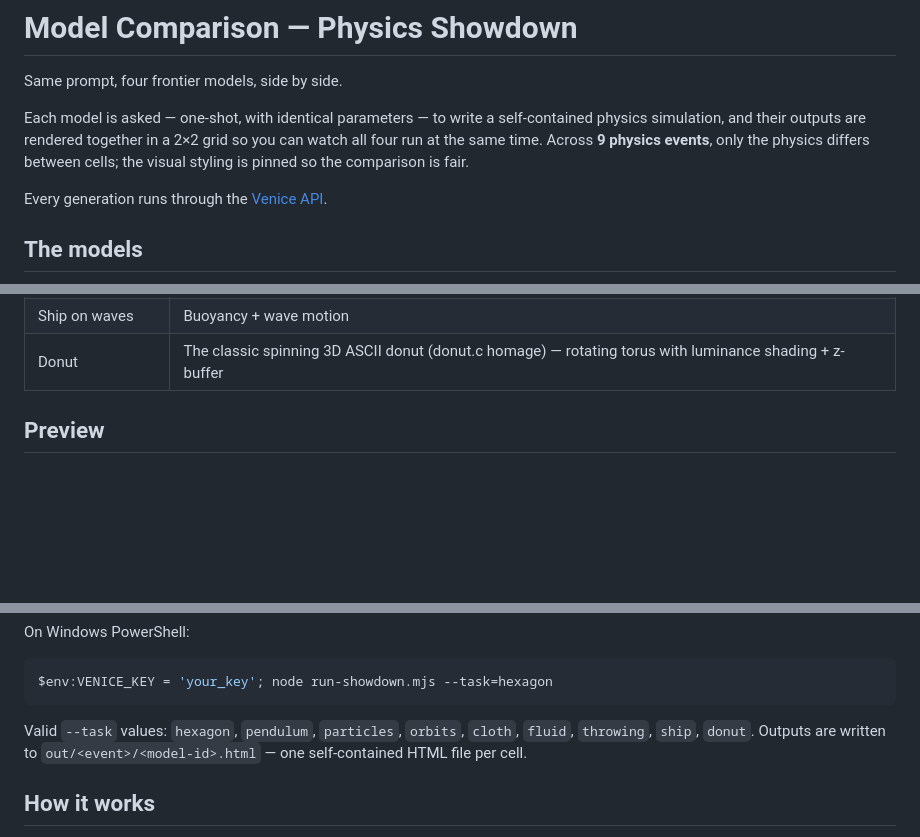
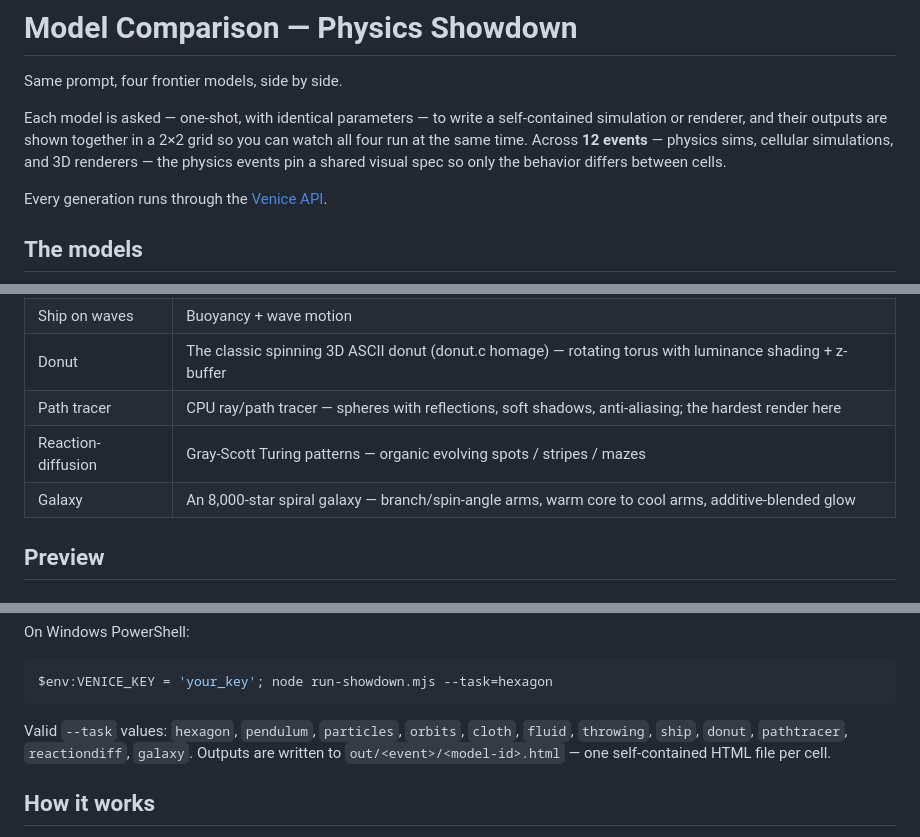
Before and after one commit to sabrinaaquino/model-comparison, a Markdown page: README.md, 3 parts joined by grey strips. GitHub-like rendering; blank space fills up the shorter version.

````diff
--- a/README.md
+++ b/README.md
@@ -2,7 +2,7 @@
 
 Same prompt, four frontier models, side by side.
 
-Each model is asked — one-shot, with identical parameters — to write a self-contained physics simulation, and their outputs are rendered together in a 2×2 grid so you can watch all four run at the same time. Across **9 physics events**, only the physics differs between cells; the visual styling is pinned so the comparison is fair.
+Each model is asked — one-shot, with identical parameters — to write a self-contained simulation or renderer, and their outputs are shown together in a 2×2 grid so you can watch all four run at the same time. Across **12 events** — physics sims, cellular simulations, and 3D renderers — the physics events pin a shared visual spec so only the behavior differs between cells.
 
 Every generation runs through the [Venice API](https://venice.ai).
 
@@ -30,6 +30,9 @@ Every model gets the **same prompt** (temperature 0.6, seed 42, one shot) with a
 | Throwing objects | Projectile motion + collisions + stacking |
 | Ship on waves | Buoyancy + wave motion |
 | Donut | The classic spinning 3D ASCII donut (donut.c homage) — rotating torus with luminance shading + z-buffer |
+| Path tracer | CPU ray/path tracer — spheres with reflections, soft shadows, anti-aliasing; the hardest render here |
+| Reaction-diffusion | Gray-Scott Turing patterns — organic evolving spots / stripes / mazes |
+| Galaxy | An 8,000-star spiral galaxy — branch/spin-angle arms, warm core to cool arms, additive-blended glow |
 
 ## Preview
 
@@ -83,7 +92,7 @@ On Windows PowerShell:
 $env:VENICE_KEY = 'your_key'; node run-showdown.mjs --task=hexagon
 ```
 
-Valid `--task` values: `hexagon`, `pendulum`, `particles`, `orbits`, `cloth`, `fluid`, `throwing`, `ship`, `donut`.
+Valid `--task` values: `hexagon`, `pendulum`, `particles`, `orbits`, `cloth`, `fluid`, `throwing`, `ship`, `donut`, `pathtracer`, `reactiondiff`, `galaxy`.
 Outputs are written to `out/<event>/<model-id>.html` — one self-contained HTML file per cell.
 
 ## How it works
````
Also changed, not shown: other parts of README.md (+6 -0 lines), assets/galaxy.png (added), assets/pathtracer.png (added), 15 other files.
